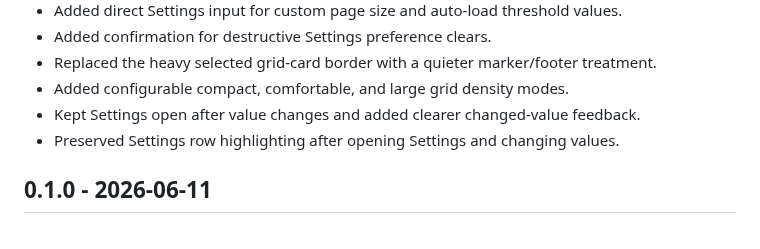
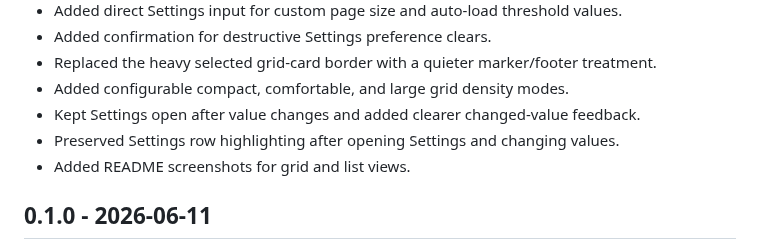
Before and after one commit to so1omon563/plex-tui, a Markdown page: CHANGELOG.md, the part around the change. GitHub-like rendering.

```diff
--- a/CHANGELOG.md
+++ b/CHANGELOG.md
@@ -11,6 +11,7 @@
 - Added configurable compact, comfortable, and large grid density modes.
 - Kept Settings open after value changes and added clearer changed-value feedback.
 - Preserved Settings row highlighting after opening Settings and changing values.
+- Added README screenshots for grid and list views.
 
 ## 0.1.0 - 2026-06-11
 
```
Also changed, not shown: README.md (+10 -0 lines), docs/assets/grid-view.png (added), docs/assets/list-view.png (added).
